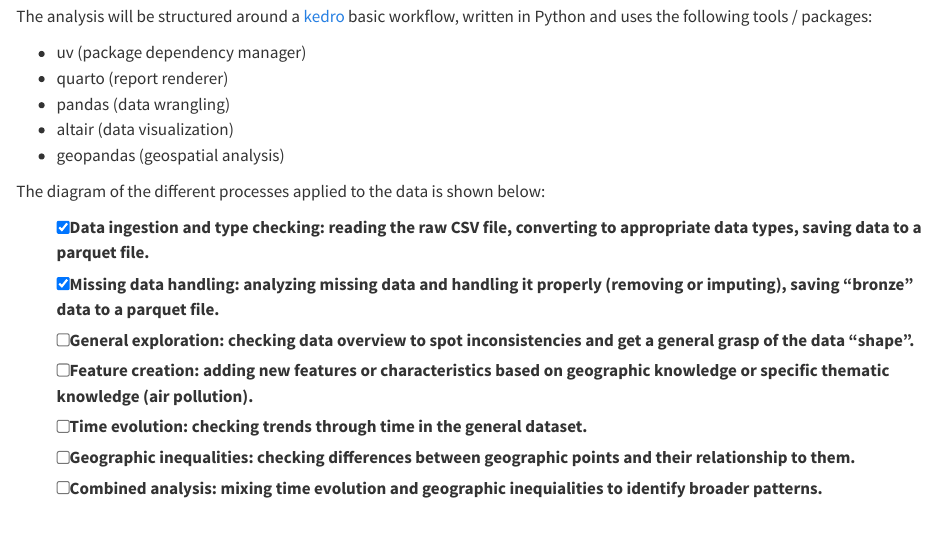
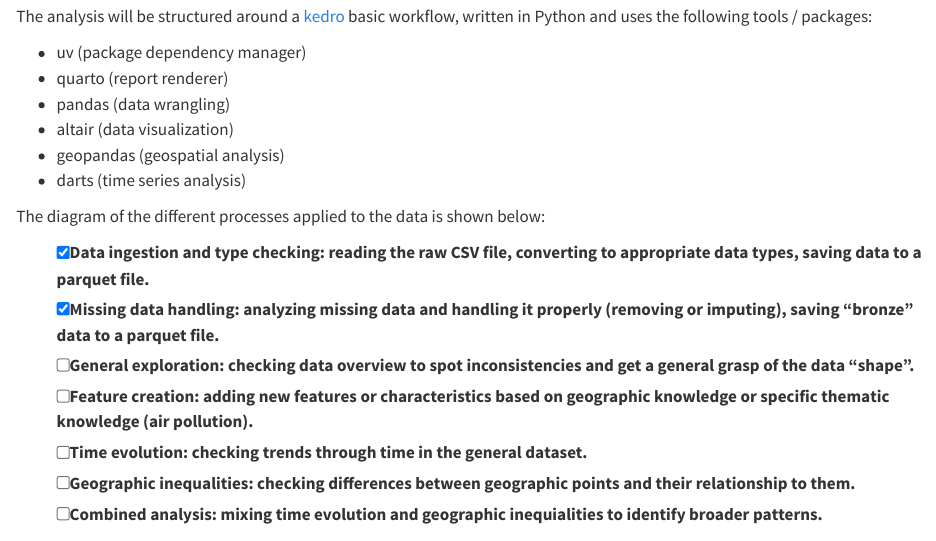
Before and after one commit to antonio-RN/air_quality, a Quarto document (notebooks/air_quality_exploration.qmd): the page in a window 1100 px wide, from 340 px down. Rendered offline with R 4.5, knitr and Pandoc in place of Quarto, with nearby package versions; some code elsewhere in the file could not run offline.

Commit message:
Updated README with header from exploration notebook. Updated dependencies.

```diff
--- a/notebooks/air_quality_exploration.qmd
+++ b/notebooks/air_quality_exploration.qmd
@@ -26,6 +26,7 @@ basic workflow, written in Python and uses the following tools / packages:
 - pandas (data wrangling)
 - altair (data visualization)
 - geopandas (geospatial analysis)
+- darts (time series analysis)
 
 The diagram of the different processes applied to the data is shown below:
 
```
Also changed, not shown: README.md, 2 other files.
